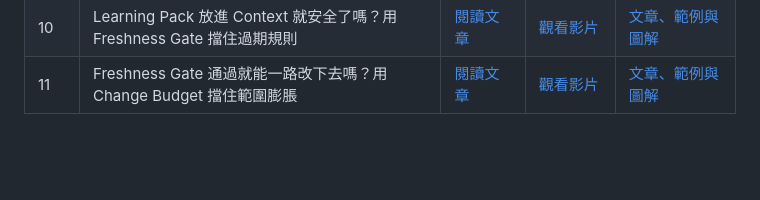
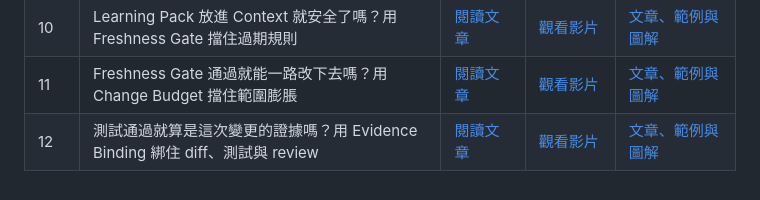
Before and after one commit to rufushsu9987/ithome-ironman-2026-chatgpt-codex, a Markdown page: README.md, the part around the change. Rendered like a GitHub page; blank space fills up the shorter version.

Commit message:
docs: publish Day 12 links in README

```diff
--- a/README.md
+++ b/README.md
@@ -17,3 +17,4 @@
 | 9 | 事故處理完就結束了？用 Learning Pack 把生產證據帶回下一次 AI 變更 | [閱讀文章](https://ithelp.ithome.com.tw/articles/10402613) | [觀看影片](https://www.youtube.com/watch?v=gKLJz1hjh5o) | [文章、範例與圖解](./day09/) |
 | 10 | Learning Pack 放進 Context 就安全了嗎？用 Freshness Gate 擋住過期規則 | [閱讀文章](https://ithelp.ithome.com.tw/articles/10402721) | [觀看影片](https://www.youtube.com/watch?v=Jt_6iBtCFjs) | [文章、範例與圖解](./day10/) |
 | 11 | Freshness Gate 通過就能一路改下去嗎？用 Change Budget 擋住範圍膨脹 | [閱讀文章](https://ithelp.ithome.com.tw/articles/10402889) | [觀看影片](https://www.youtube.com/watch?v=sWSrKdn0Hr4) | [文章、範例與圖解](./day11/) |
+| 12 | 測試通過就算是這次變更的證據嗎？用 Evidence Binding 綁住 diff、測試與 review | [閱讀文章](https://ithelp.ithome.com.tw/articles/10403128) | [觀看影片](https://www.youtube.com/watch?v=OdeYRhXQWQ8) | [文章、範例與圖解](./day12/) |
```
